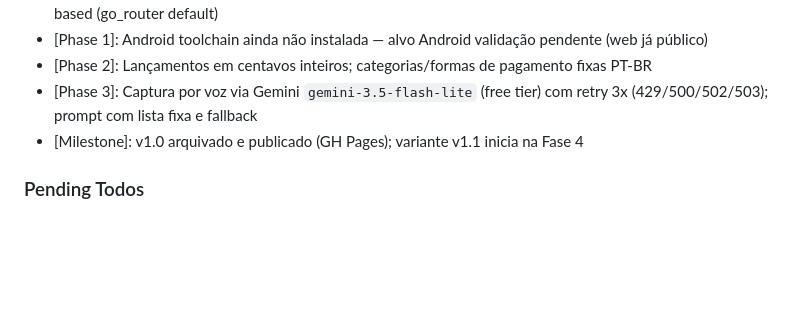
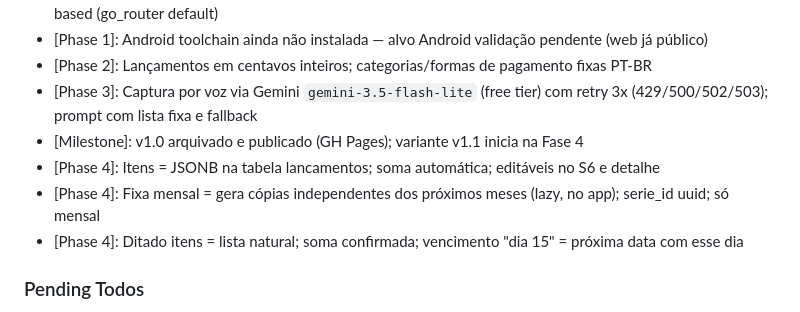
Before and after one commit to leonardorsvieira/projeto-financeiro, a Markdown page: .planning/STATE.md, the part around one of its changes. Rendered like a GitHub page; blank space fills up the shorter version.

```diff
--- a/.planning/STATE.md
+++ b/.planning/STATE.md
@@ -58,6 +59,9 @@ Last activity: 2026-09-06 — Milestone v1.0 completed and archived
 - [Phase 2]: Lançamentos em centavos inteiros; categorias/formas de pagamento fixas PT-BR
 - [Phase 3]: Captura por voz via Gemini `gemini-3.5-flash-lite` (free tier) com retry 3x (429/500/502/503); prompt com lista fixa e fallback
 - [Milestone]: v1.0 arquivado e publicado (GH Pages); variante v1.1 inicia na Fase 4
+- [Phase 4]: Itens = JSONB na tabela lancamentos; soma automática; editáveis no S6 e detalhe
+- [Phase 4]: Fixa mensal = gera cópias independentes dos próximos meses (lazy, no app); serie_id uuid; só mensal
+- [Phase 4]: Ditado itens = lista natural; soma confirmada; vencimento "dia 15" = próxima data com esse dia
 
 ### Pending Todos
 
```
Also changed, not shown: other parts of .planning/STATE.md (+10 -9 lines), 2 other files.
